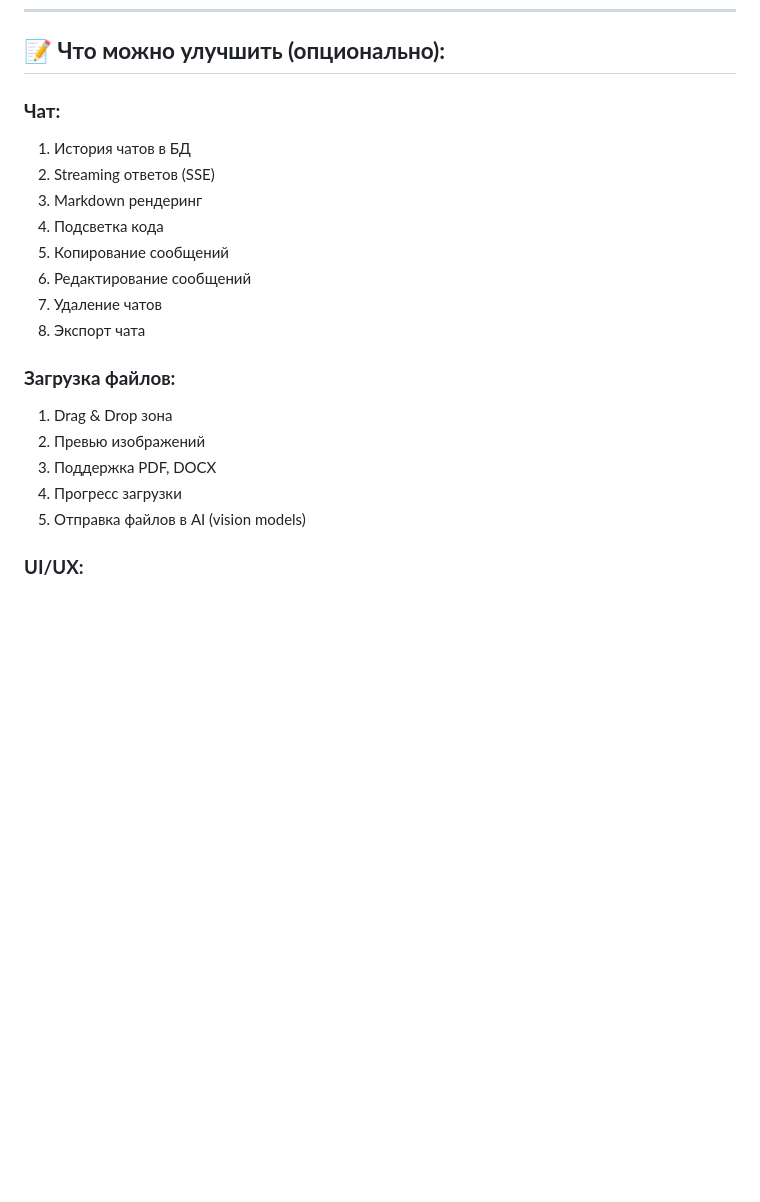
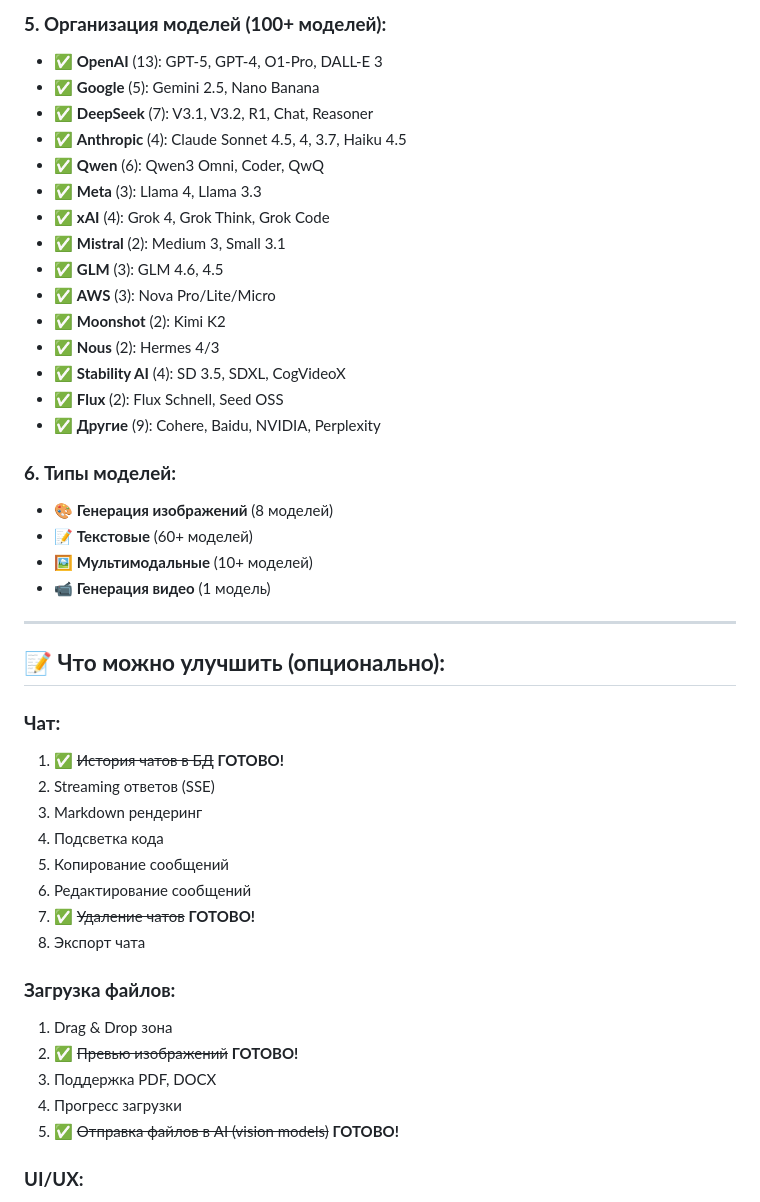
Before and after one commit to Belnsah3/Be1lnash3, a Markdown page: SESSION_2_COMPLETE.md, the part around one of its changes. Rendered like a GitHub page; blank space fills up the shorter version.

```diff
--- a/SESSION_2_COMPLETE.md
+++ b/SESSION_2_COMPLETE.md
@@ -46,21 +98,46 @@
+### **5. Организация моделей (100+ моделей):**
+- ✅ **OpenAI** (13): GPT-5, GPT-4, O1-Pro, DALL-E 3
+- ✅ **Google** (5): Gemini 2.5, Nano Banana
+- ✅ **DeepSeek** (7): V3.1, V3.2, R1, Chat, Reasoner
+- ✅ **Anthropic** (4): Claude Sonnet 4.5, 4, 3.7, Haiku 4.5
+- ✅ **Qwen** (6): Qwen3 Omni, Coder, QwQ
+- ✅ **Meta** (3): Llama 4, Llama 3.3
+- ✅ **xAI** (4): Grok 4, Grok Think, Grok Code
+- ✅ **Mistral** (2): Medium 3, Small 3.1
+- ✅ **GLM** (3): GLM 4.6, 4.5
+- ✅ **AWS** (3): Nova Pro/Lite/Micro
+- ✅ **Moonshot** (2): Kimi K2
+- ✅ **Nous** (2): Hermes 4/3
+- ✅ **Stability AI** (4): SD 3.5, SDXL, CogVideoX
+- ✅ **Flux** (2): Flux Schnell, Seed OSS
+- ✅ **Другие** (9): Cohere, Baidu, NVIDIA, Perplexity
+
+### **6. Типы моделей:**
+- 🎨 **Генерация изображений** (8 моделей)
+- 📝 **Текстовые** (60+ моделей)
+- 🖼️ **Мультимодальные** (10+ моделей)
+- 📹 **Генерация видео** (1 модель)
+
+---
+
 ## 📝 **Что можно улучшить (опционально):**
 
 ### **Чат:**
-1. История чатов в БД
+1. ✅ ~~История чатов в БД~~ **ГОТОВО!**
 2. Streaming ответов (SSE)
 3. Markdown рендеринг
 4. Подсветка кода
 5. Копирование сообщений
 6. Редактирование сообщений
-7. Удаление чатов
+7. ✅ ~~Удаление чатов~~ **ГОТОВО!**
 8. Экспорт чата
 
 ### **Загрузка файлов:**
 1. Drag & Drop зона
-2. Превью изображений
+2. ✅ ~~Превью изображений~~ **ГОТОВО!**
 3. Поддержка PDF, DOCX
 4. Прогресс загрузки
-5. Отправка файлов в AI (vision models)
+5. ✅ ~~Отправка файлов в AI (vision models)~~ **ГОТОВО!**
 
 ### **UI/UX:**
 1. Темная/светлая тема
```
Also changed, not shown: other parts of SESSION_2_COMPLETE.md (+71 -9 lines).
